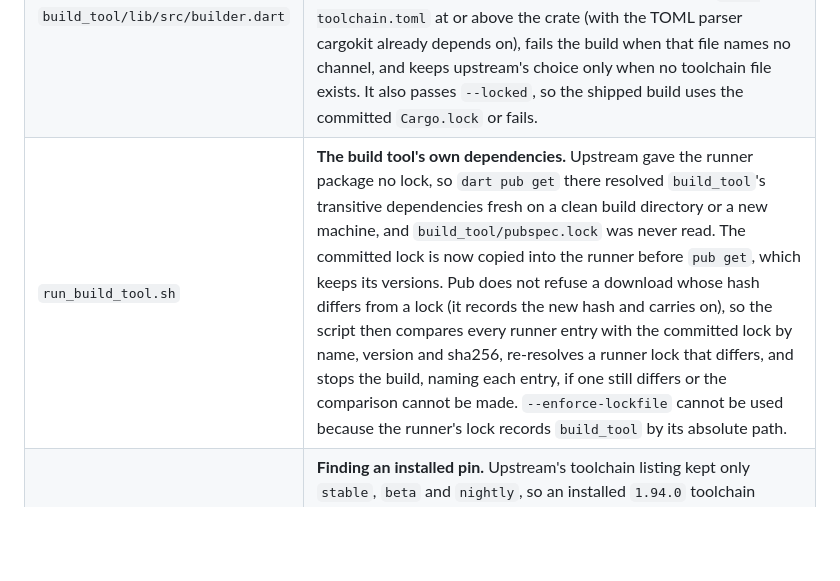
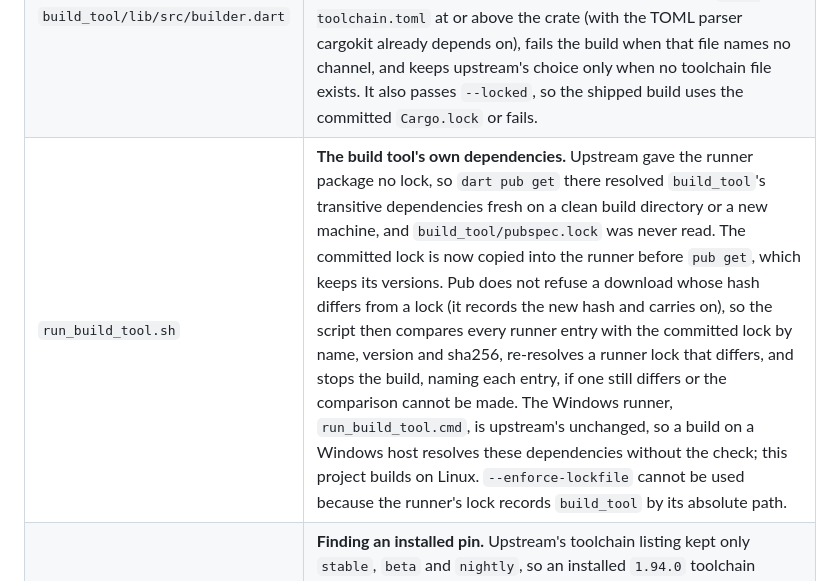
Before and after one commit to Drcryptodee/kaspaverse, a Markdown page: rust_builder/cargokit/PROVENANCE.md, the part around the change. GitHub-like rendering; blank space fills up the shorter version.

Commit message:
docs(build): the cargokit record names the Windows runner as outside the lock check [T3]

```diff
--- a/rust_builder/cargokit/PROVENANCE.md
+++ b/rust_builder/cargokit/PROVENANCE.md
@@ -34,7 +34,7 @@ path.
 |:--|:--|
 | `gradle/plugin.gradle` | Upstream added `android-x86` and `android-x64` to every debug build (emulator support). `kaspa-hashes` at the pinned rusty-kaspa rev cannot build for x86_64 Android (its build script panics "Unsupported OS"), and the app ships arm64 only, so debug builds use exactly the platforms Flutter requests. |
 | `build_tool/lib/src/builder.dart` | **The toolchain.** Upstream ran `rustup run stable cargo build`, and an explicit `rustup run` outranks `rust-toolchain.toml`, so the shipped library was compiled by whatever `stable` the build machine had. The builder now reads the channel from the nearest `rust-toolchain.toml` at or above the crate (with the TOML parser cargokit already depends on), fails the build when that file names no channel, and keeps upstream's choice only when no toolchain file exists. It also passes `--locked`, so the shipped build uses the committed `Cargo.lock` or fails. |
-| `run_build_tool.sh` | **The build tool's own dependencies.** Upstream gave the runner package no lock, so `dart pub get` there resolved `build_tool`'s transitive dependencies fresh on a clean build directory or a new machine, and `build_tool/pubspec.lock` was never read. The committed lock is now copied into the runner before `pub get`, which keeps its versions. Pub does not refuse a download whose hash differs from a lock (it records the new hash and carries on), so the script then compares every runner entry with the committed lock by name, version and sha256, re-resolves a runner lock that differs, and stops the build, naming each entry, if one still differs or the comparison cannot be made. `--enforce-lockfile` cannot be used because the runner's lock records `build_tool` by its absolute path. |
+| `run_build_tool.sh` | **The build tool's own dependencies.** Upstream gave the runner package no lock, so `dart pub get` there resolved `build_tool`'s transitive dependencies fresh on a clean build directory or a new machine, and `build_tool/pubspec.lock` was never read. The committed lock is now copied into the runner before `pub get`, which keeps its versions. Pub does not refuse a download whose hash differs from a lock (it records the new hash and carries on), so the script then compares every runner entry with the committed lock by name, version and sha256, re-resolves a runner lock that differs, and stops the build, naming each entry, if one still differs or the comparison cannot be made. The Windows runner, `run_build_tool.cmd`, is upstream's unchanged, so a build on a Windows host resolves these dependencies without the check; this project builds on Linux. `--enforce-lockfile` cannot be used because the runner's lock records `build_tool` by its absolute path. |
 | `build_tool/lib/src/rustup.dart` | **Finding an installed pin.** Upstream's toolchain listing kept only `stable`, `beta` and `nightly`, so an installed `1.94.0` toolchain looked absent and was handed to `rustup toolchain install`, which syncs the channel over the network on every build and fails offline. Version toolchains are now listed too; custom toolchains (such as `esp`) stay excluded, as upstream's tests expect. |
 
 The two shipped-binary witnesses that prove the toolchain change works are read by
```
